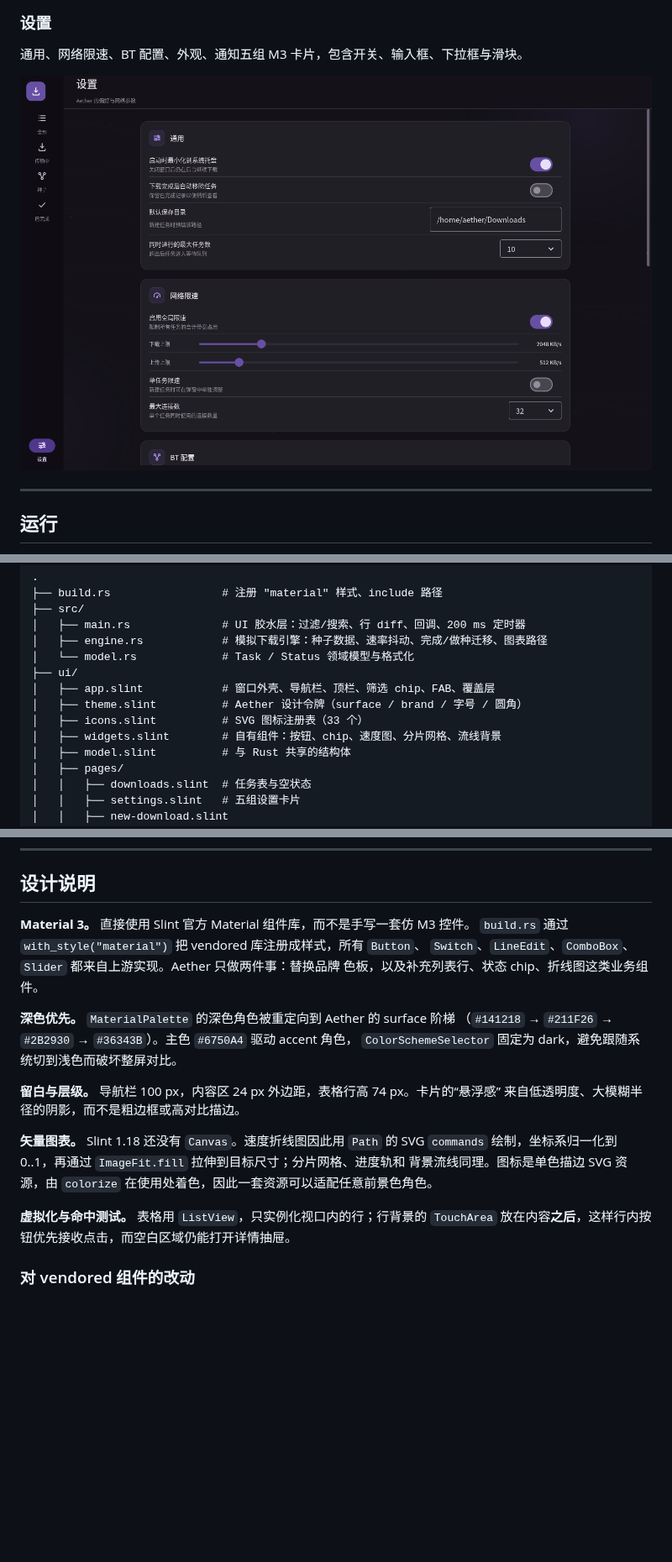
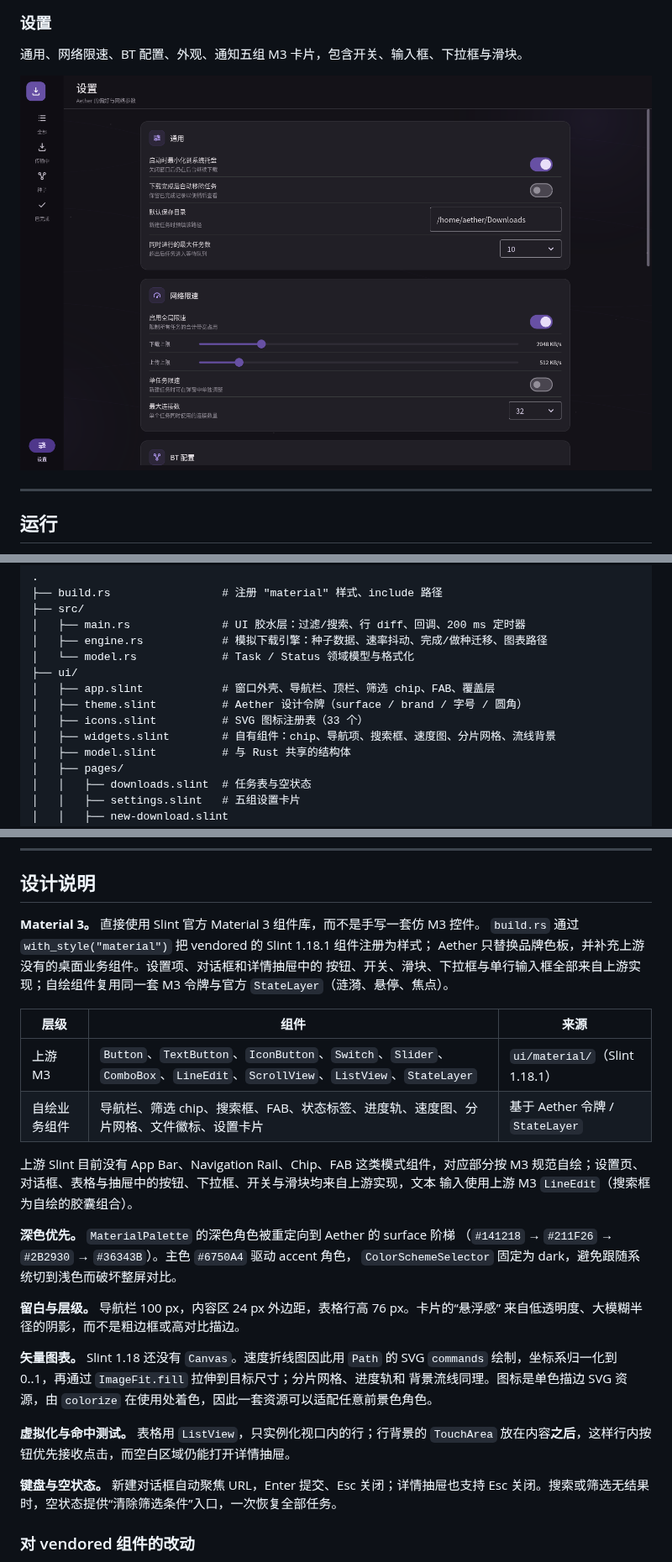
Before and after one commit to pengtang1024/Aether, a Markdown page: README.md, 3 parts joined by grey strips. Shown at 84% size. GitHub-like rendering; pictures changed too: docs/screenshots/settings.png; blank space fills up the shorter version.

```diff
--- a/README.md
+++ b/README.md
@@ -95,7 +95,7 @@ AETHER_VIEW=drawer ./scripts/shot.sh /tmp/drawer.png
 │   ├── app.slint            # 窗口外壳、导航栏、顶栏、筛选 chip、FAB、覆盖层
 │   ├── theme.slint          # Aether 设计令牌（surface / brand / 字号 / 圆角）
 │   ├── icons.slint          # SVG 图标注册表（33 个）
-│   ├── widgets.slint        # 自有组件：按钮、chip、速度图、分片网格、流线背景
+│   ├── widgets.slint        # 自有组件：chip、导航项、搜索框、速度图、分片网格、流线背景
 │   ├── model.slint          # 与 Rust 共享的结构体
 │   ├── pages/
 │   │   ├── downloads.slint  # 任务表与空状态
@@ -127,16 +127,26 @@ UI 不直接修改任务。暂停、继续、取消、新建、筛选和搜索
 
 ## 设计说明
 
-**Material 3。** 直接使用 Slint 官方 Material 组件库，而不是手写一套仿 M3 控件。
-`build.rs` 通过 `with_style("material")` 把 vendored 库注册成样式，所有 `Button`、
-`Switch`、`LineEdit`、`ComboBox`、`Slider` 都来自上游实现。Aether 只做两件事：替换品牌
-色板，以及补充列表行、状态 chip、折线图这类业务组件。
+**Material 3。** 直接使用 Slint 官方 Material 3 组件库，而不是手写一套仿 M3 控件。
+`build.rs` 通过 `with_style("material")` 把 vendored 的 Slint 1.18.1 组件注册为样式；
+Aether 只替换品牌色板，并补充上游没有的桌面业务组件。设置项、对话框和详情抽屉中的
+按钮、开关、滑块、下拉框与单行输入框全部来自上游实现；自绘组件复用同一套 M3 令牌与官方
+`StateLayer`（涟漪、悬停、焦点）。
+
+| 层级 | 组件 | 来源 |
+| --- | --- | --- |
+| 上游 M3 | `Button`、`TextButton`、`IconButton`、`Switch`、`Slider`、`ComboBox`、`LineEdit`、`ScrollView`、`ListView`、`StateLayer` | `ui/material/`（Slint 1.18.1） |
+| 自绘业务组件 | 导航栏、筛选 chip、搜索框、FAB、状态标签、进度轨、速度图、分片网格、文件徽标、设置卡片 | 基于 Aether 令牌 / `StateLayer` |
+
+上游 Slint 目前没有 App Bar、Navigation Rail、Chip、FAB 这类模式组件，对应部分按 M3
+规范自绘；设置页、对话框、表格与抽屉中的按钮、下拉框、开关与滑块均来自上游实现，文本
+输入使用上游 M3 `LineEdit`（搜索框为自绘的胶囊组合）。
 
 **深色优先。** `MaterialPalette` 的深色角色被重定向到 Aether 的 surface 阶梯
 （`#141218` → `#211F26` → `#2B2930` → `#36343B`）。主色 `#6750A4` 驱动 accent 角色，
 `ColorSchemeSelector` 固定为 dark，避免跟随系统切到浅色而破坏整屏对比。
 
-**留白与层级。** 导航栏 100 px，内容区 24 px 外边距，表格行高 74 px。卡片的“悬浮感”
+**留白与层级。** 导航栏 100 px，内容区 24 px 外边距，表格行高 76 px。卡片的“悬浮感”
 来自低透明度、大模糊半径的阴影，而不是粗边框或高对比描边。
 
 **矢量图表。** Slint 1.18 还没有 `Canvas`。速度折线图因此用 `Path` 的 SVG `commands`
@@ -145,6 +155,9 @@ UI 不直接修改任务。暂停、继续、取消、新建、筛选和搜索
 
 **虚拟化与命中测试。** 表格用 `ListView`，只实例化视口内的行；行背景的
 `TouchArea` 放在内容**之后**，这样行内按钮优先接收点击，而空白区域仍能打开详情抽屉。
+
+**键盘与空状态。** 新建对话框自动聚焦 URL，Enter 提交、Esc 关闭；详情抽屉也支持 Esc
+关闭。搜索或筛选无结果时，空状态提供“清除筛选条件”入口，一次恢复全部任务。
 
 ### 对 vendored 组件的改动
 
```
Also changed, not shown: other parts of README.md (+2 -2 lines), docs/screenshots/dialog.png, docs/screenshots/drawer.png, docs/screenshots/home.png, 6 other files.
